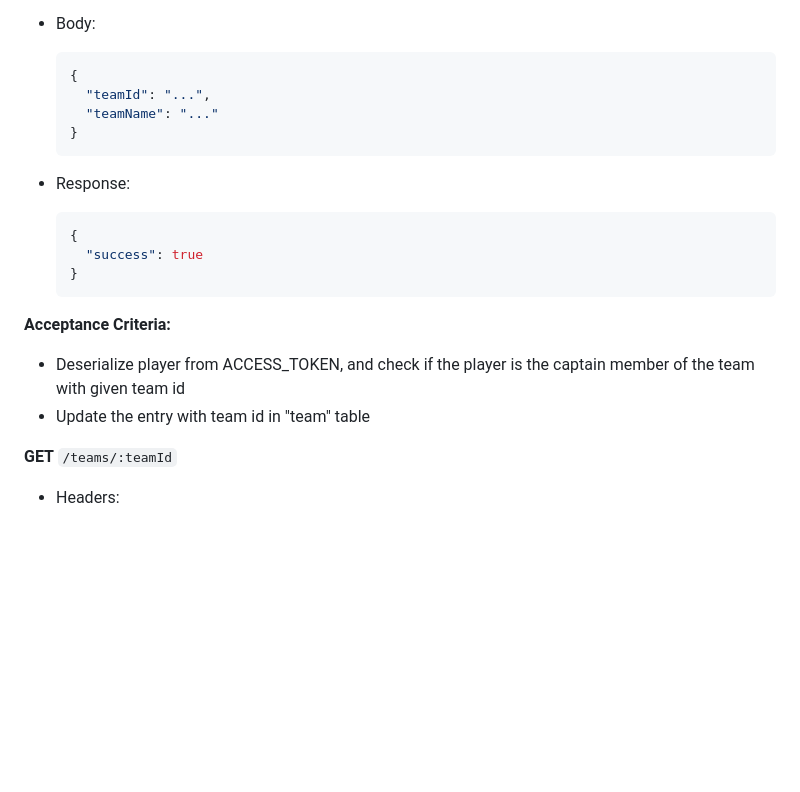
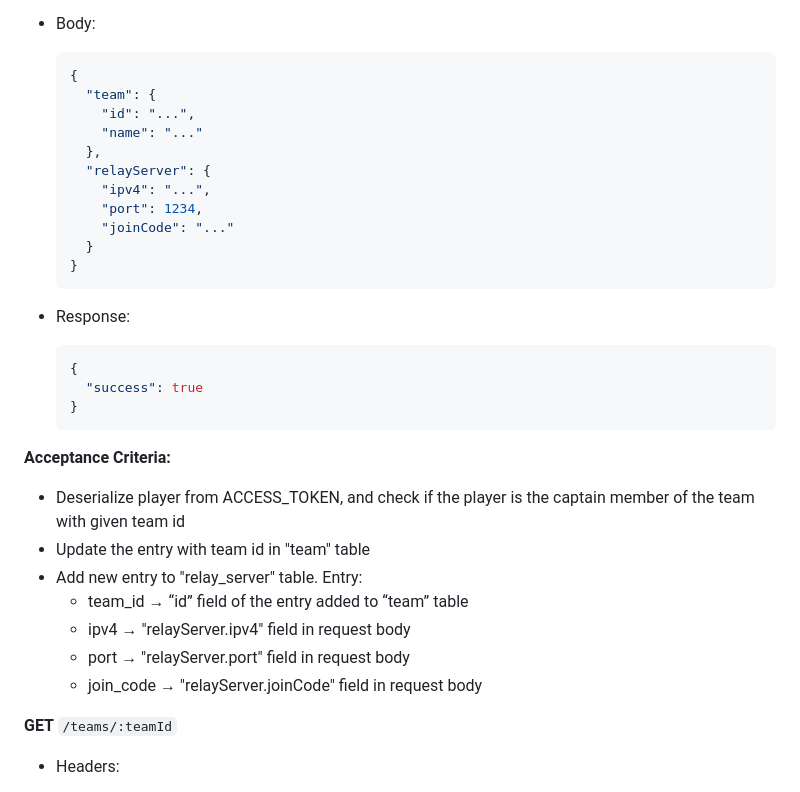
Before and after one commit to aeboyaci/VisionEye, a Markdown page: RnD/API_Endpoints/README.md, the part around the change. Rendered like a GitHub page; blank space fills up the shorter version.

Commit message:
update API Endpoints documentation according to new table

````diff
--- a/RnD/API_Endpoints/README.md
+++ b/RnD/API_Endpoints/README.md
@@ -233,8 +233,15 @@
 
   ```json
   {
-    "teamId": "...",
-    "teamName": "..."
+    "team": {
+      "id": "...",
+      "name": "..."
+    },
+    "relayServer": {
+      "ipv4": "...",
+      "port": 1234,
+      "joinCode": "..."
+    }
   }
   ```
 
@@ -251,6 +258,11 @@
 
 - Deserialize player from ACCESS_TOKEN, and check if the player is the captain member of the team with given team id
 - Update the entry with team id in "team" table
+- Add new entry to "relay_server" table. Entry:
+    - team_id → “id” field of the entry added to “team” table
+    - ipv4 → "relayServer.ipv4" field in request body
+    - port → "relayServer.port" field in request body
+    - join_code → "relayServer.joinCode" field in request body
 
 **GET** `/teams/:teamId`
 
````
